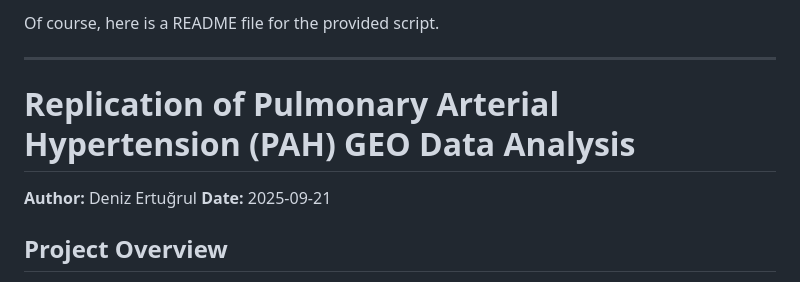
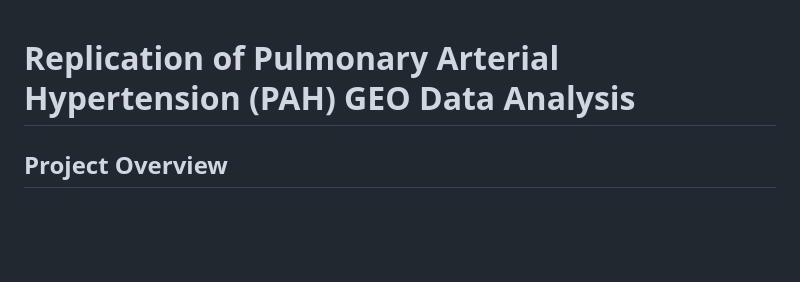
Before and after one commit to d-ert/PAH_Bioinformatics_Analysis, a Markdown page: README.md, the part around the change. Rendered like a GitHub page; blank space fills up the shorter version.

```diff
--- a/README.md
+++ b/README.md
@@ -1,11 +1,4 @@
-Of course, here is a README file for the provided script.
-
----
-
 # Replication of Pulmonary Arterial Hypertension (PAH) GEO Data Analysis
-
-**Author:** Deniz Ertuğrul
-**Date:** 2025-09-21
 
 ## Project Overview
 
```
